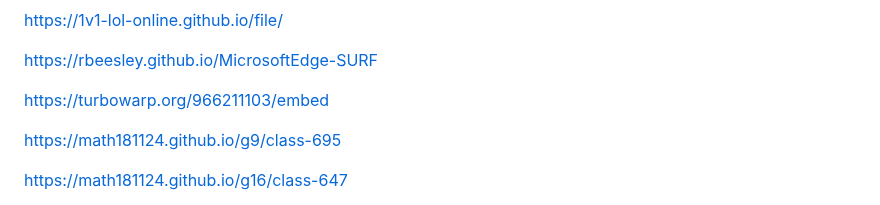
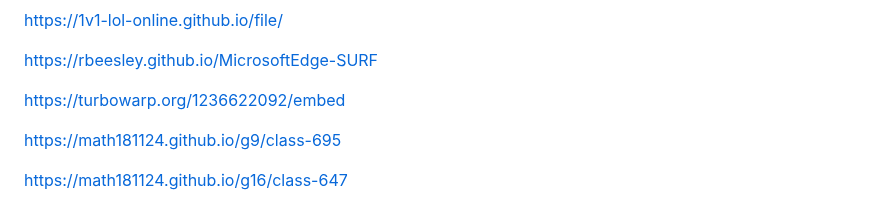
Before and after one commit to ubg42/ubg42.github.io, a Markdown page: README.md, the part around the change. Drawn GitHub-style.

```diff
--- a/README.md
+++ b/README.md
@@ -336,7 +336,7 @@ https://1v1-lol-online.github.io/file/
 
 https://rbeesley.github.io/MicrosoftEdge-SURF
 
-https://turbowarp.org/966211103/embed
+https://turbowarp.org/1236622092/embed
 
 https://math181124.github.io/g9/class-695
 
```
